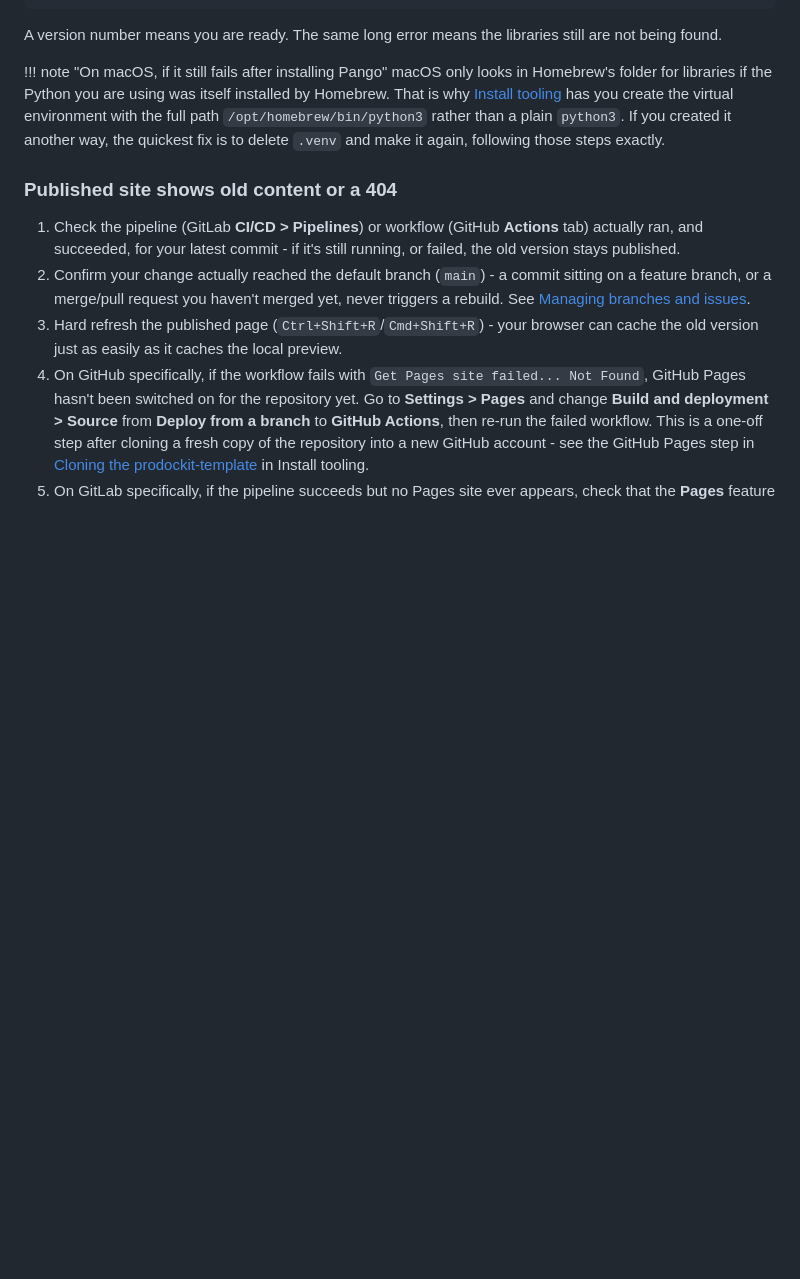
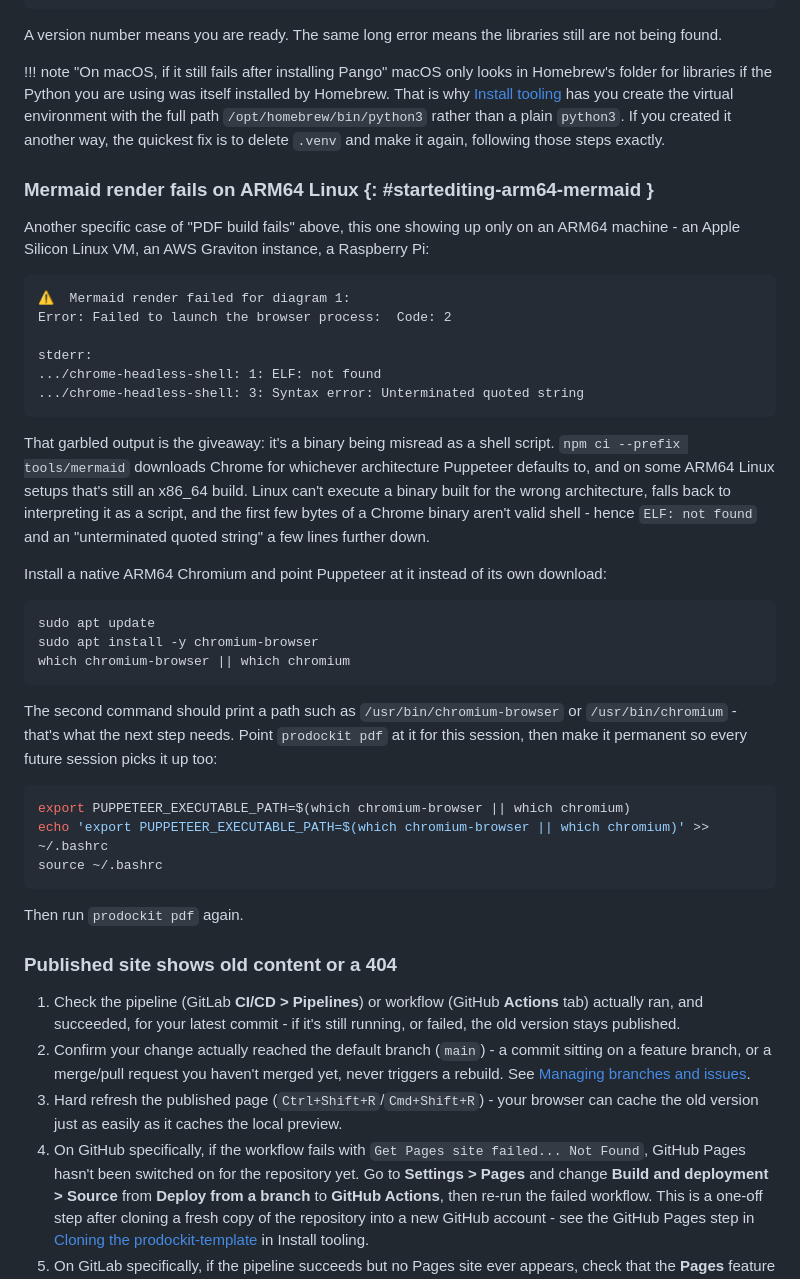
Before and after one commit to buckwem/prodockit-userguide, a Markdown page: docs/startediting.md, the part around the change. Rendered like a GitHub page; blank space fills up the shorter version.

Commit message:
Document the ARM64 Mermaid render failure and its fix
npm ci --prefix tools/mermaid downloads Chrome for whichever
architecture Puppeteer defaults to, and on some ARM64 Linux setups -
an Apple Silicon Linux VM, AWS Graviton, a Raspberry Pi - that's still
an x86_64 build. Linux can't execute a binary built for the wrong
architecture and falls back to interpreting it as a shell script,
which is what produces the garbled "ELF: not found" / "Unterminated
quoted string" output rather than a clear error.

Adds a new "Mermaid render fails on ARM64 Linux" entry alongside the
other PDF-build troubleshooting cases, using the exact fix the
reporter found and verified themselves: install a native ARM64
chromium-browser package, point PUPPETEER_EXECUTABLE_PATH at it, and
persist that in ~/.bashrc so it survives future sessions.

Checked the new content against the test suite's own trap here -
test_pdf_rendering.py's unrendered-Mermaid detector scans the built
PDF's real text for literal graph LR/flowchart syntax, and cannot
distinguish a documentation example from an actual failure. The error
text quoted is Puppeteer/shell output, not Mermaid syntax, and the
full suite passes against the rebuilt PDF.

Fixes #79.

Co-Authored-By: Claude Sonnet 5 <noreply@anthropic.com>

````diff
--- a/docs/startediting.md
+++ b/docs/startediting.md
@@ -507,6 +507,39 @@ A version number means you are ready. The same long error means the libraries st
 !!! note "On macOS, if it still fails after installing Pango"
     macOS only looks in Homebrew's folder for libraries if the Python you are using was itself installed by Homebrew. That is why [Install tooling](installtooling.md#install-python-and-zensical) has you create the virtual environment with the full path `/opt/homebrew/bin/python3` rather than a plain `python3`. If you created it another way, the quickest fix is to delete `.venv` and make it again, following those steps exactly.
 
+### Mermaid render fails on ARM64 Linux {: #startediting-arm64-mermaid }
+
+Another specific case of "PDF build fails" above, this one showing up only on an ARM64 machine - an Apple Silicon Linux VM, an AWS Graviton instance, a Raspberry Pi:
+
+``` text
+⚠️  Mermaid render failed for diagram 1:
+Error: Failed to launch the browser process:  Code: 2
+
+stderr:
+.../chrome-headless-shell: 1: ELF: not found
+.../chrome-headless-shell: 3: Syntax error: Unterminated quoted string
+```
+
+That garbled output is the giveaway: it's a binary being misread as a shell script. `npm ci --prefix tools/mermaid` downloads Chrome for whichever architecture Puppeteer defaults to, and on some ARM64 Linux setups that's still an x86_64 build. Linux can't execute a binary built for the wrong architecture, falls back to interpreting it as a script, and the first few bytes of a Chrome binary aren't valid shell - hence `ELF: not found` and an "unterminated quoted string" a few lines further down.
+
+Install a native ARM64 Chromium and point Puppeteer at it instead of its own download:
+
+``` bash
+sudo apt update
+sudo apt install -y chromium-browser
+which chromium-browser || which chromium
+```
+
+The second command should print a path such as `/usr/bin/chromium-browser` or `/usr/bin/chromium` - that's what the next step needs. Point `prodockit pdf` at it for this session, then make it permanent so every future session picks it up too:
+
+``` bash
+export PUPPETEER_EXECUTABLE_PATH=$(which chromium-browser || which chromium)
+echo 'export PUPPETEER_EXECUTABLE_PATH=$(which chromium-browser || which chromium)' >> ~/.bashrc
+source ~/.bashrc
+```
+
+Then run `prodockit pdf` again.
+
 ### Published site shows old content or a 404
 
 1. Check the pipeline (GitLab **CI/CD > Pipelines**) or workflow (GitHub **Actions** tab) actually ran, and succeeded, for your latest commit - if it's still running, or failed, the old version stays published.
````
